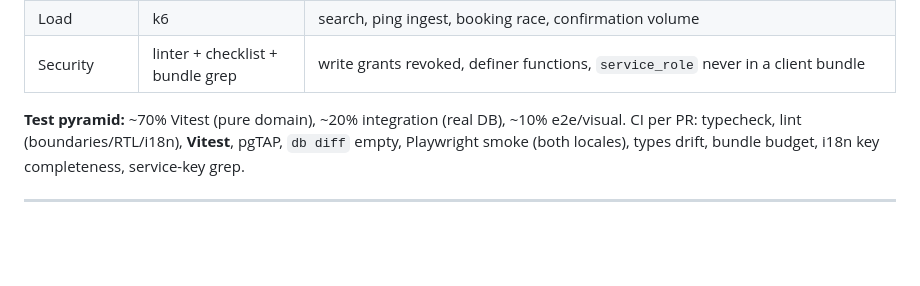
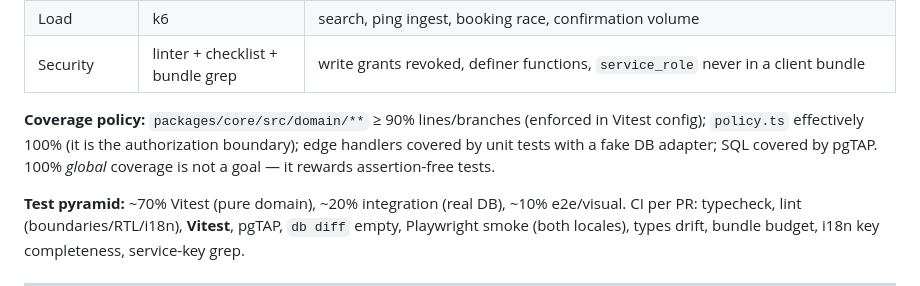
Before and after one commit to farisnoaman/maak, a Markdown page: specs.md, the part around one of its changes. GitHub-like rendering; blank space fills up the shorter version.

```diff
--- a/specs.md
+++ b/specs.md
@@ -909,6 +930,10 @@ background location; EAS/OTA), plus:
 | Contract | generated DB types + CI drift | Clients never desync from the schema |
 | Load | k6 | search, ping ingest, booking race, confirmation volume |
 | Security | linter + checklist + bundle grep | write grants revoked, definer functions, `service_role` never in a client bundle |
+
+**Coverage policy:** `packages/core/src/domain/**` ≥ 90% lines/branches (enforced in Vitest config);
+`policy.ts` effectively 100% (it is the authorization boundary); edge handlers covered by unit tests with a
+fake DB adapter; SQL covered by pgTAP. 100% *global* coverage is not a goal — it rewards assertion-free tests.
 
 **Test pyramid:** ~70% Vitest (pure domain), ~20% integration (real DB), ~10% e2e/visual.
 CI per PR: typecheck, lint (boundaries/RTL/i18n), **Vitest**, pgTAP, `db diff` empty, Playwright smoke
```
Also changed, not shown: other parts of specs.md (+34 -6 lines), IMPLEMENTATION_PLAN.md (+14 -4 lines), docs/adr/0001-backend-architecture.md (added, +90 -0 lines).
